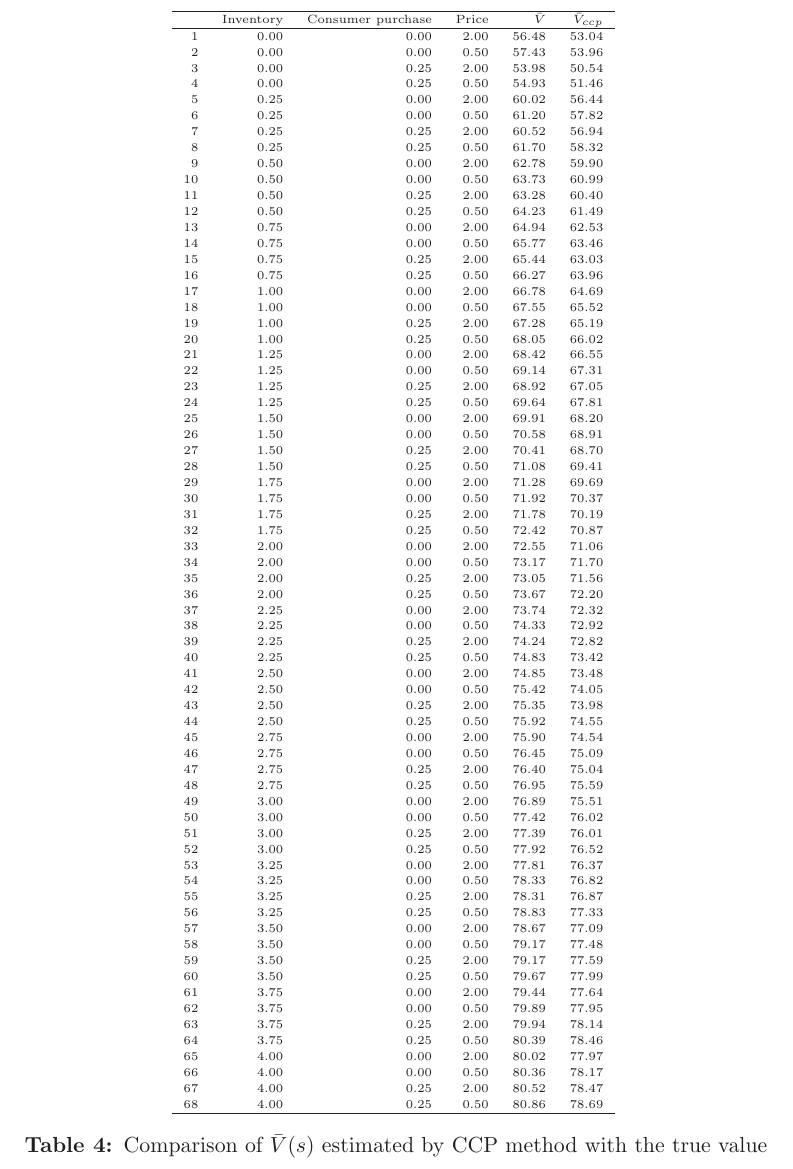
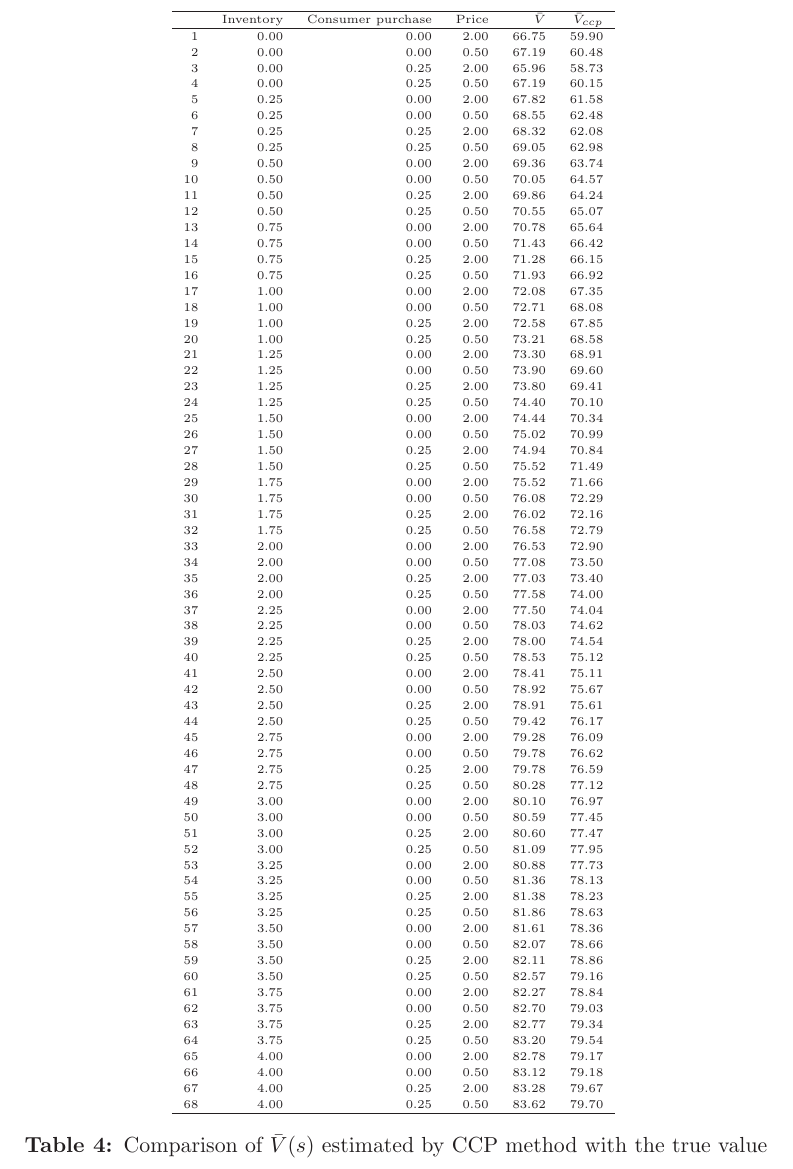
Before and after one commit to zixuanffu/empirical_io_ps2, a LaTeX document (Reports/report.tex, which reads Results/Tables/V_both.tex): part of page 8 of 8, cut so that both start at the same text. Compiled offline with LaTeX, dvips and Ghostscript.

Commit message:
modify utility function

```diff
--- a/Results/Tables/V_both.tex
+++ b/Results/Tables/V_both.tex
@@ -1,76 +1,76 @@
 % latex table generated in R 4.3.1 by xtable 1.8-4 package
-% Wed Dec 18 13:53:37 2024
+% Wed Dec 18 14:40:20 2024
 \begin{tabular}{rrrrrr}
   \hline
  & Inventory & Consumer purchase & Price & $\bar{V}$ & $\bar{V}_{ccp}$ \\
   \hline
-1 & 0.00 & 0.00 & 2.00 & 56.48 & 53.04 \\
-  2 & 0.00 & 0.00 & 0.50 & 57.43 & 53.96 \\
-  3 & 0.00 & 0.25 & 2.00 & 53.98 & 50.54 \\
-  4 & 0.00 & 0.25 & 0.50 & 54.93 & 51.46 \\
-  5 & 0.25 & 0.00 & 2.00 & 60.02 & 56.44 \\
-  6 & 0.25 & 0.00 & 0.50 & 61.20 & 57.82 \\
-  7 & 0.25 & 0.25 & 2.00 & 60.52 & 56.94 \\
-  8 & 0.25 & 0.25 & 0.50 & 61.70 & 58.32 \\
-  9 & 0.50 & 0.00 & 2.00 & 62.78 & 59.90 \\
-  10 & 0.50 & 0.00 & 0.50 & 63.73 & 60.99 \\
-  11 & 0.50 & 0.25 & 2.00 & 63.28 & 60.40 \\
-  12 & 0.50 & 0.25 & 0.50 & 64.23 & 61.49 \\
-  13 & 0.75 & 0.00 & 2.00 & 64.94 & 62.53 \\
-  14 & 0.75 & 0.00 & 0.50 & 65.77 & 63.46 \\
-  15 & 0.75 & 0.25 & 2.00 & 65.44 & 63.03 \\
-  16 & 0.75 & 0.25 & 0.50 & 66.27 & 63.96 \\
-  17 & 1.00 & 0.00 & 2.00 & 66.78 & 64.69 \\
-  18 & 1.00 & 0.00 & 0.50 & 67.55 & 65.52 \\
-  19 & 1.00 & 0.25 & 2.00 & 67.28 & 65.19 \\
-  20 & 1.00 & 0.25 & 0.50 & 68.05 & 66.02 \\
-  21 & 1.25 & 0.00 & 2.00 & 68.42 & 66.55 \\
-  22 & 1.25 & 0.00 & 0.50 & 69.14 & 67.31 \\
-  23 & 1.25 & 0.25 & 2.00 & 68.92 & 67.05 \\
-  24 & 1.25 & 0.25 & 0.50 & 69.64 & 67.81 \\
-  25 & 1.50 & 0.00 & 2.00 & 69.91 & 68.20 \\
-  26 & 1.50 & 0.00 & 0.50 & 70.58 & 68.91 \\
-  27 & 1.50 & 0.25 & 2.00 & 70.41 & 68.70 \\
-  28 & 1.50 & 0.25 & 0.50 & 71.08 & 69.41 \\
-  29 & 1.75 & 0.00 & 2.00 & 71.28 & 69.69 \\
-  30 & 1.75 & 0.00 & 0.50 & 71.92 & 70.37 \\
-  31 & 1.75 & 0.25 & 2.00 & 71.78 & 70.19 \\
-  32 & 1.75 & 0.25 & 0.50 & 72.42 & 70.87 \\
-  33 & 2.00 & 0.00 & 2.00 & 72.55 & 71.06 \\
-  34 & 2.00 & 0.00 & 0.50 & 73.17 & 71.70 \\
-  35 & 2.00 & 0.25 & 2.00 & 73.05 & 71.56 \\
-  36 & 2.00 & 0.25 & 0.50 & 73.67 & 72.20 \\
-  37 & 2.25 & 0.00 & 2.00 & 73.74 & 72.32 \\
-  38 & 2.25 & 0.00 & 0.50 & 74.33 & 72.92 \\
-  39 & 2.25 & 0.25 & 2.00 & 74.24 & 72.82 \\
-  40 & 2.25 & 0.25 & 0.50 & 74.83 & 73.42 \\
-  41 & 2.50 & 0.00 & 2.00 & 74.85 & 73.48 \\
-  42 & 2.50 & 0.00 & 0.50 & 75.42 & 74.05 \\
-  43 & 2.50 & 0.25 & 2.00 & 75.35 & 73.98 \\
-  44 & 2.50 & 0.25 & 0.50 & 75.92 & 74.55 \\
-  45 & 2.75 & 0.00 & 2.00 & 75.90 & 74.54 \\
-  46 & 2.75 & 0.00 & 0.50 & 76.45 & 75.09 \\
-  47 & 2.75 & 0.25 & 2.00 & 76.40 & 75.04 \\
-  48 & 2.75 & 0.25 & 0.50 & 76.95 & 75.59 \\
-  49 & 3.00 & 0.00 & 2.00 & 76.89 & 75.51 \\
-  50 & 3.00 & 0.00 & 0.50 & 77.42 & 76.02 \\
-  51 & 3.00 & 0.25 & 2.00 & 77.39 & 76.01 \\
-  52 & 3.00 & 0.25 & 0.50 & 77.92 & 76.52 \\
-  53 & 3.25 & 0.00 & 2.00 & 77.81 & 76.37 \\
-  54 & 3.25 & 0.00 & 0.50 & 78.33 & 76.82 \\
-  55 & 3.25 & 0.25 & 2.00 & 78.31 & 76.87 \\
-  56 & 3.25 & 0.25 & 0.50 & 78.83 & 77.33 \\
-  57 & 3.50 & 0.00 & 2.00 & 78.67 & 77.09 \\
-  58 & 3.50 & 0.00 & 0.50 & 79.17 & 77.48 \\
-  59 & 3.50 & 0.25 & 2.00 & 79.17 & 77.59 \\
-  60 & 3.50 & 0.25 & 0.50 & 79.67 & 77.99 \\
-  61 & 3.75 & 0.00 & 2.00 & 79.44 & 77.64 \\
-  62 & 3.75 & 0.00 & 0.50 & 79.89 & 77.95 \\
-  63 & 3.75 & 0.25 & 2.00 & 79.94 & 78.14 \\
-  64 & 3.75 & 0.25 & 0.50 & 80.39 & 78.46 \\
-  65 & 4.00 & 0.00 & 2.00 & 80.02 & 77.97 \\
-  66 & 4.00 & 0.00 & 0.50 & 80.36 & 78.17 \\
-  67 & 4.00 & 0.25 & 2.00 & 80.52 & 78.47 \\
-  68 & 4.00 & 0.25 & 0.50 & 80.86 & 78.69 \\
+1 & 0.00 & 0.00 & 2.00 & 66.75 & 59.90 \\
+  2 & 0.00 & 0.00 & 0.50 & 67.19 & 60.48 \\
+  3 & 0.00 & 0.25 & 2.00 & 65.96 & 58.73 \\
+  4 & 0.00 & 0.25 & 0.50 & 67.19 & 60.15 \\
+  5 & 0.25 & 0.00 & 2.00 & 67.82 & 61.58 \\
+  6 & 0.25 & 0.00 & 0.50 & 68.55 & 62.48 \\
+  7 & 0.25 & 0.25 & 2.00 & 68.32 & 62.08 \\
+  8 & 0.25 & 0.25 & 0.50 & 69.05 & 62.98 \\
+  9 & 0.50 & 0.00 & 2.00 & 69.36 & 63.74 \\
+  10 & 0.50 & 0.00 & 0.50 & 70.05 & 64.57 \\
+  11 & 0.50 & 0.25 & 2.00 & 69.86 & 64.24 \\
+  12 & 0.50 & 0.25 & 0.50 & 70.55 & 65.07 \\
+  13 & 0.75 & 0.00 & 2.00 & 70.78 & 65.64 \\
+  14 & 0.75 & 0.00 & 0.50 & 71.43 & 66.42 \\
+  15 & 0.75 & 0.25 & 2.00 & 71.28 & 66.15 \\
+  16 & 0.75 & 0.25 & 0.50 & 71.93 & 66.92 \\
+  17 & 1.00 & 0.00 & 2.00 & 72.08 & 67.35 \\
+  18 & 1.00 & 0.00 & 0.50 & 72.71 & 68.08 \\
+  19 & 1.00 & 0.25 & 2.00 & 72.58 & 67.85 \\
+  20 & 1.00 & 0.25 & 0.50 & 73.21 & 68.58 \\
+  21 & 1.25 & 0.00 & 2.00 & 73.30 & 68.91 \\
+  22 & 1.25 & 0.00 & 0.50 & 73.90 & 69.60 \\
+  23 & 1.25 & 0.25 & 2.00 & 73.80 & 69.41 \\
+  24 & 1.25 & 0.25 & 0.50 & 74.40 & 70.10 \\
+  25 & 1.50 & 0.00 & 2.00 & 74.44 & 70.34 \\
+  26 & 1.50 & 0.00 & 0.50 & 75.02 & 70.99 \\
+  27 & 1.50 & 0.25 & 2.00 & 74.94 & 70.84 \\
+  28 & 1.50 & 0.25 & 0.50 & 75.52 & 71.49 \\
+  29 & 1.75 & 0.00 & 2.00 & 75.52 & 71.66 \\
+  30 & 1.75 & 0.00 & 0.50 & 76.08 & 72.29 \\
+  31 & 1.75 & 0.25 & 2.00 & 76.02 & 72.16 \\
+  32 & 1.75 & 0.25 & 0.50 & 76.58 & 72.79 \\
+  33 & 2.00 & 0.00 & 2.00 & 76.53 & 72.90 \\
+  34 & 2.00 & 0.00 & 0.50 & 77.08 & 73.50 \\
+  35 & 2.00 & 0.25 & 2.00 & 77.03 & 73.40 \\
+  36 & 2.00 & 0.25 & 0.50 & 77.58 & 74.00 \\
+  37 & 2.25 & 0.00 & 2.00 & 77.50 & 74.04 \\
+  38 & 2.25 & 0.00 & 0.50 & 78.03 & 74.62 \\
+  39 & 2.25 & 0.25 & 2.00 & 78.00 & 74.54 \\
+  40 & 2.25 & 0.25 & 0.50 & 78.53 & 75.12 \\
+  41 & 2.50 & 0.00 & 2.00 & 78.41 & 75.11 \\
+  42 & 2.50 & 0.00 & 0.50 & 78.92 & 75.67 \\
+  43 & 2.50 & 0.25 & 2.00 & 78.91 & 75.61 \\
+  44 & 2.50 & 0.25 & 0.50 & 79.42 & 76.17 \\
+  45 & 2.75 & 0.00 & 2.00 & 79.28 & 76.09 \\
+  46 & 2.75 & 0.00 & 0.50 & 79.78 & 76.62 \\
+  47 & 2.75 & 0.25 & 2.00 & 79.78 & 76.59 \\
+  48 & 2.75 & 0.25 & 0.50 & 80.28 & 77.12 \\
+  49 & 3.00 & 0.00 & 2.00 & 80.10 & 76.97 \\
+  50 & 3.00 & 0.00 & 0.50 & 80.59 & 77.45 \\
+  51 & 3.00 & 0.25 & 2.00 & 80.60 & 77.47 \\
+  52 & 3.00 & 0.25 & 0.50 & 81.09 & 77.95 \\
+  53 & 3.25 & 0.00 & 2.00 & 80.88 & 77.73 \\
+  54 & 3.25 & 0.00 & 0.50 & 81.36 & 78.13 \\
+  55 & 3.25 & 0.25 & 2.00 & 81.38 & 78.23 \\
+  56 & 3.25 & 0.25 & 0.50 & 81.86 & 78.63 \\
+  57 & 3.50 & 0.00 & 2.00 & 81.61 & 78.36 \\
+  58 & 3.50 & 0.00 & 0.50 & 82.07 & 78.66 \\
+  59 & 3.50 & 0.25 & 2.00 & 82.11 & 78.86 \\
+  60 & 3.50 & 0.25 & 0.50 & 82.57 & 79.16 \\
+  61 & 3.75 & 0.00 & 2.00 & 82.27 & 78.84 \\
+  62 & 3.75 & 0.00 & 0.50 & 82.70 & 79.03 \\
+  63 & 3.75 & 0.25 & 2.00 & 82.77 & 79.34 \\
+  64 & 3.75 & 0.25 & 0.50 & 83.20 & 79.54 \\
+  65 & 4.00 & 0.00 & 2.00 & 82.78 & 79.17 \\
+  66 & 4.00 & 0.00 & 0.50 & 83.12 & 79.18 \\
+  67 & 4.00 & 0.25 & 2.00 & 83.28 & 79.67 \\
+  68 & 4.00 & 0.25 & 0.50 & 83.62 & 79.70 \\
    \hline
 \end{tabular}
```
Also changed, not shown: Code/Q2_NumericalSol.R (+1 -1 lines), Reports/report.tex (+1 -1 lines), Results/Tables/V_state.tex (+69 -69 lines), Results/Tables/simulation_des.tex (+5 -5 lines), Results/Tables/theoretical_des.tex (+4 -4 lines), Reports/report.pdf, 5 other files.
